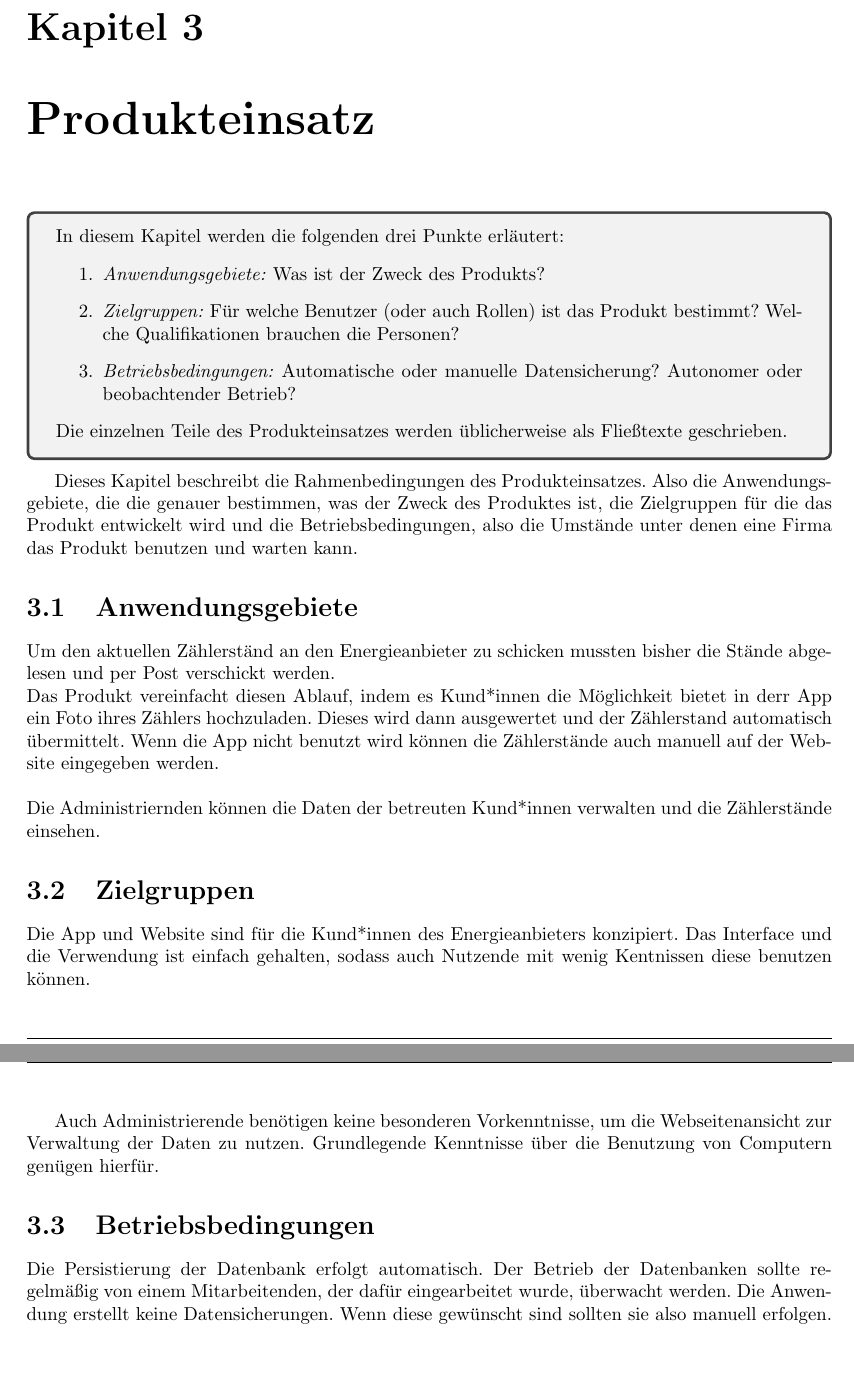
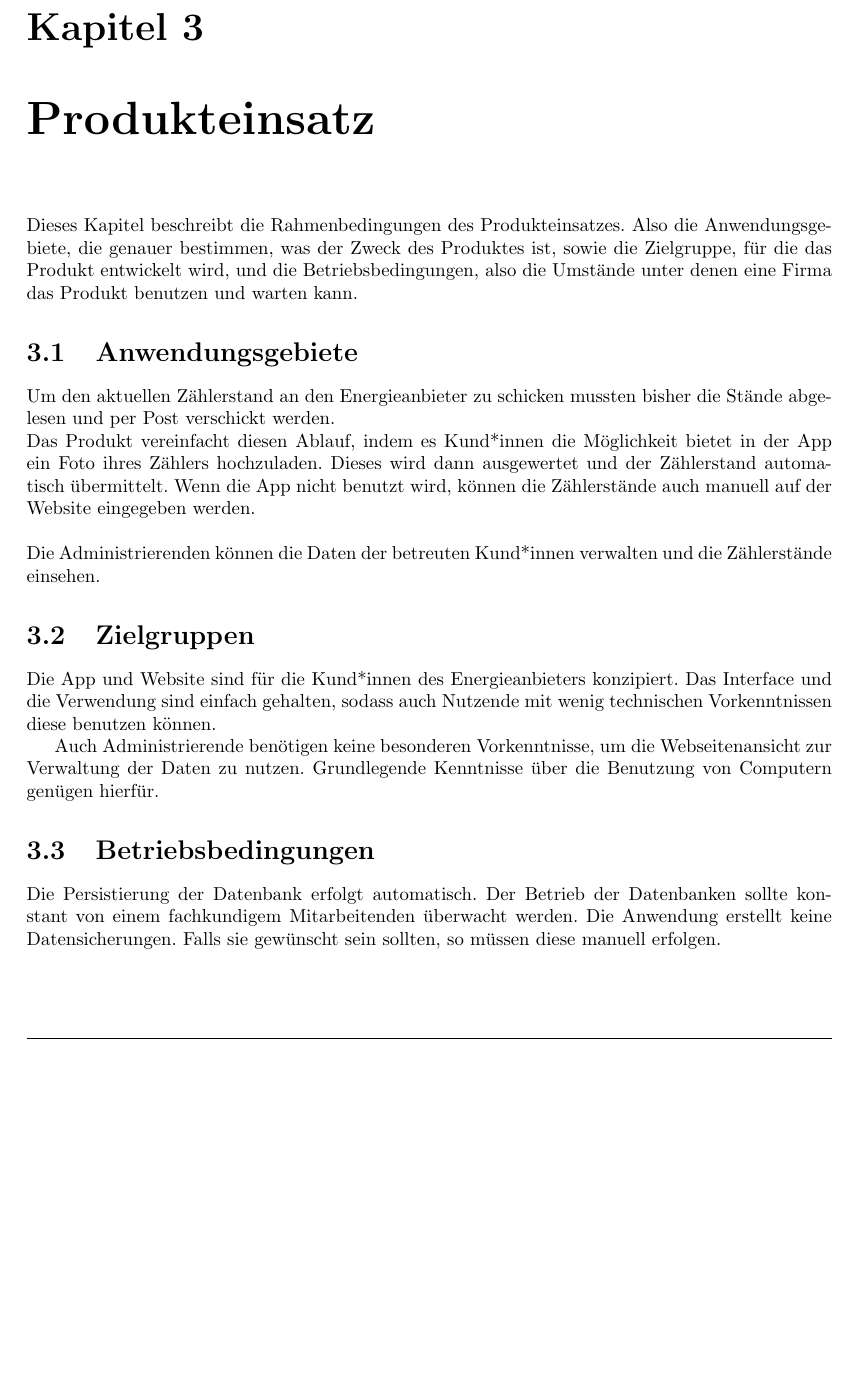
Before and after one commit to mascent/AdessoEnergySopro19, a LaTeX document (pflichten/LaTeX/pflichtenheft.tex, which reads pflichten/LaTeX/kapitel/produkteinsatz.tex): two parts of pages 11 and 12 of 46 before the commit and part of page 11 of 45 after it, the two joined at a grey line, cut so that both start at the same text, the shorter picture padded with empty space. Compiled offline with pdfLaTeX.

Commit message:
Refactor to resolve language issues found at review

```diff
--- a/pflichten/LaTeX/kapitel/produkteinsatz.tex
+++ b/pflichten/LaTeX/kapitel/produkteinsatz.tex
@@ -1,31 +1,20 @@
-\begin{tcolorbox}
-In diesem Kapitel werden die folgenden drei Punkte erläutert:
-\begin{enumerate}
-	\item \textit{Anwendungsgebiete:} Was ist der Zweck des Produkts?
-	\item \textit{Zielgruppen:} Für welche Benutzer (oder auch Rollen) ist das Produkt bestimmt?
-	Welche Qualifikationen brauchen die Personen?
-	\item \textit{Betriebsbedingungen:} Automatische oder manuelle Datensicherung? 	Autonomer oder beobachtender Betrieb?
-\end{enumerate}
-
-\noindent Die einzelnen Teile des Produkteinsatzes werden üblicherweise als Fließtexte geschrieben.
-\end{tcolorbox}
-Dieses Kapitel beschreibt die Rahmenbedingungen des Produkteinsatzes. Also die Anwendungsgebiete, die die genauer bestimmen, was der Zweck des Produktes ist, die Zielgruppen für die das Produkt entwickelt wird
+Dieses Kapitel beschreibt die Rahmenbedingungen des Produkteinsatzes. Also die Anwendungsgebiete, die genauer bestimmen, was der Zweck des Produktes ist, sowie die Zielgruppe, für die das Produkt entwickelt wird,
 und die Betriebsbedingungen, also die Umstände unter denen eine Firma das Produkt benutzen und warten kann.
 
 \section{Anwendungsgebiete}
-	Um den aktuellen Zählerständ an den Energieanbieter zu schicken mussten bisher die Stände abgelesen und per Post verschickt
+	Um den aktuellen Zählerstand an den Energieanbieter zu schicken mussten bisher die Stände abgelesen und per Post verschickt
 	werden. \\
-	Das Produkt vereinfacht diesen Ablauf, indem es Kund*innen die Möglichkeit bietet in derr App ein Foto ihres Zählers hochzuladen. Dieses wird dann
+	Das Produkt vereinfacht diesen Ablauf, indem es Kund*innen die Möglichkeit bietet in der App ein Foto ihres Zählers hochzuladen. Dieses wird dann
 	ausgewertet und der Zählerstand  automatisch übermittelt.
-	Wenn die App nicht benutzt wird können die Zählerstände auch manuell auf der Website eingegeben werden.\\\\
-	Die Administriernden können die Daten der betreuten Kund*innen verwalten und die Zählerstände einsehen.
+	Wenn die App nicht benutzt wird, können die Zählerstände auch manuell auf der Website eingegeben werden.\\\\
+	Die Administrierenden können die Daten der betreuten Kund*innen verwalten und die Zählerstände einsehen.
 \section{Zielgruppen}
-	Die App und Website sind für die Kund*innen des Energieanbieters konzipiert. Das Interface und die Verwendung ist einfach gehalten, sodass auch Nutzende mit wenig
-	Kentnissen diese benutzen können.
+	Die App und Website sind für die Kund*innen des Energieanbieters konzipiert. Das Interface und die Verwendung sind einfach gehalten, sodass auch Nutzende mit wenig
+	technischen Vorkenntnissen diese benutzen können.
 
 	Auch Administrierende benötigen keine besonderen Vorkenntnisse, um die Webseitenansicht zur Verwaltung der Daten zu nutzen.
 	Grundlegende Kenntnisse über die Benutzung von Computern genügen hierfür.
 
 \section{Betriebsbedingungen}
-	Die Persistierung der Datenbank erfolgt automatisch. Der Betrieb der Datenbanken sollte regelmäßig von einem Mitarbeitenden, der dafür eingearbeitet wurde,  überwacht werden.
-	Die Anwendung erstellt keine Datensicherungen. Wenn diese gewünscht sind sollten sie also manuell erfolgen.
+	Die Persistierung der Datenbank erfolgt automatisch. Der Betrieb der Datenbanken sollte konstant von einem fachkundigem Mitarbeitenden überwacht werden.
+	Die Anwendung erstellt keine Datensicherungen. Falls sie gewünscht sein sollten, so müssen diese manuell erfolgen.
```
